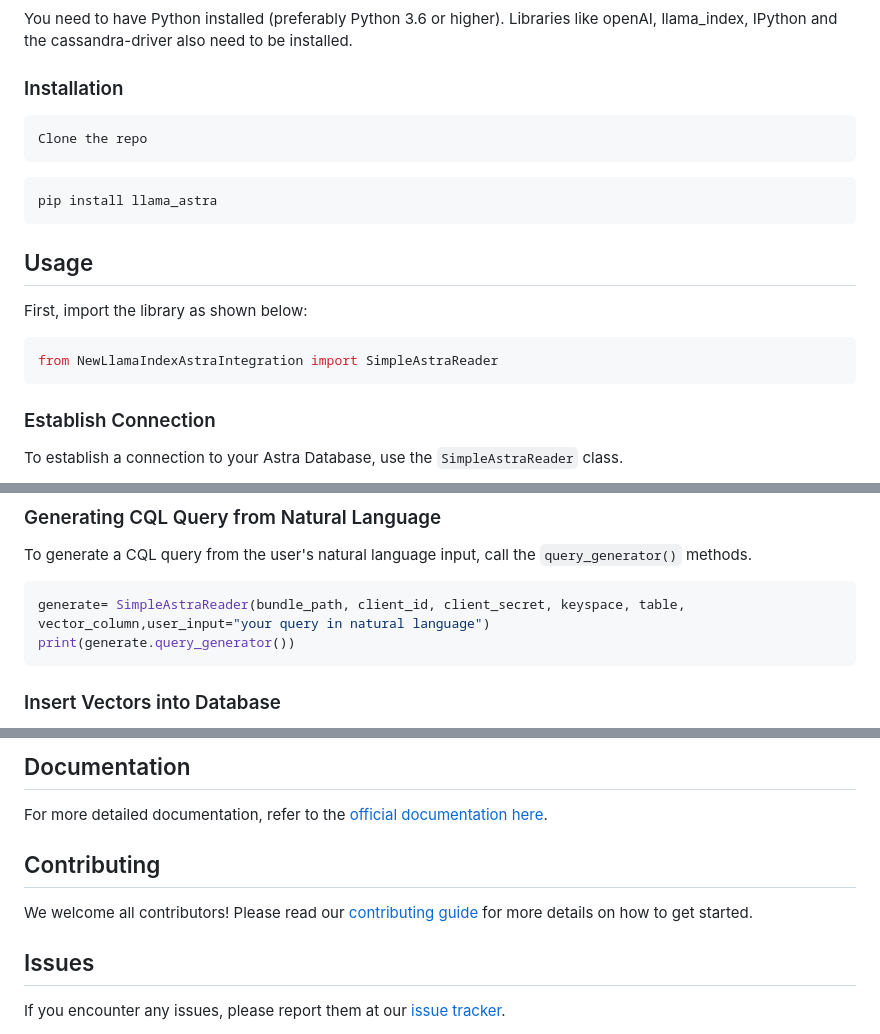
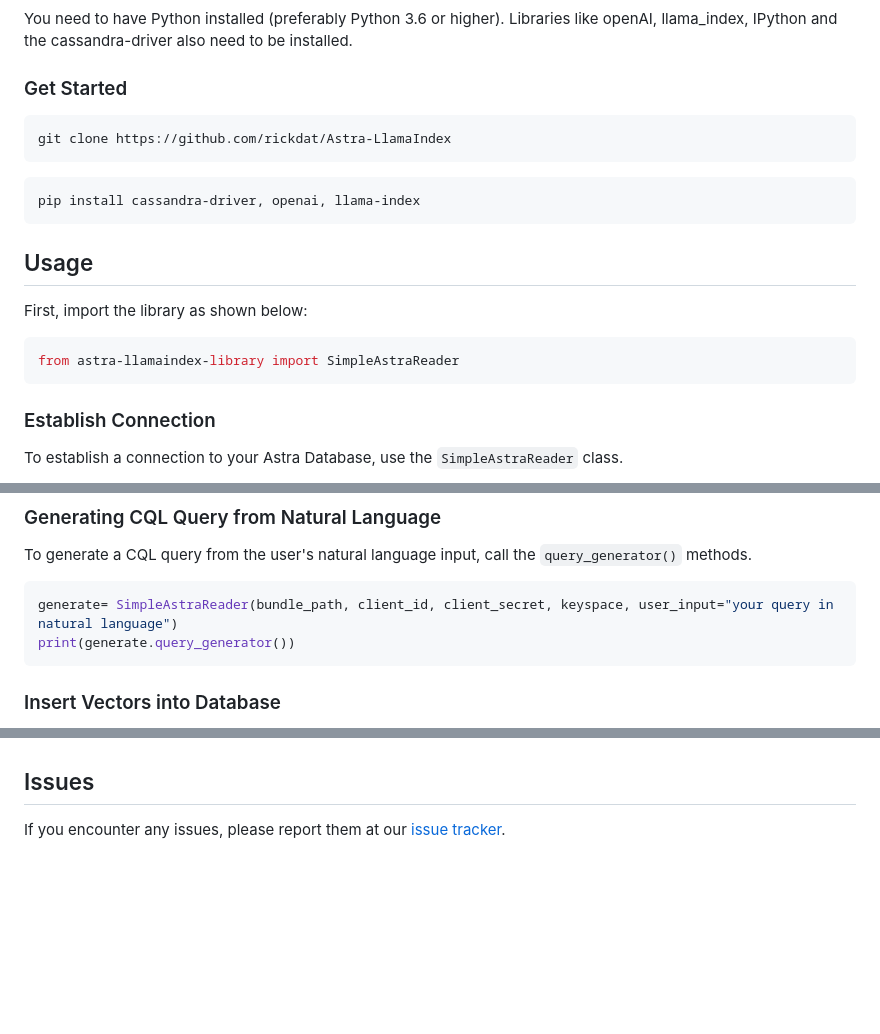
Before and after one commit to rickdat/Astra-LlamaIndex, a Markdown page: README.md, 3 parts joined by grey strips. Drawn GitHub-style; blank space fills up the shorter version.

````diff
--- a/README.md
+++ b/README.md
@@ -21,20 +21,20 @@ Check the [source code of the library here](https://github.com/username/projectn
 
 You need to have Python installed (preferably Python 3.6 or higher). Libraries like openAI, llama_index, IPython and the cassandra-driver also need to be installed.
 
-### Installation
+### Get Started
 
 ```bash
-Clone the repo
+git clone https://github.com/rickdat/Astra-LlamaIndex
 ```
 
 ```bash
-pip install llama_astra
+pip install cassandra-driver, openai, llama-index
 ```
 
 ## Usage
 First, import the library as shown below:
 ```python
-from NewLlamaIndexAstraIntegration import SimpleAstraReader
+from astra-llamaindex-library import SimpleAstraReader
 ```
 
 ### Establish Connection
@@ -55,7 +55,7 @@ documents = reader.load_data(your_query)
 To generate a CQL query from the user's natural language input, call the `query_generator()` methods.
 
 ```python
-generate= SimpleAstraReader(bundle_path, client_id, client_secret, keyspace, table, vector_column,user_input="your query in natural language")
+generate= SimpleAstraReader(bundle_path, client_id, client_secret, keyspace, user_input="your query in natural language")
 print(generate.query_generator())
 ```
 ### Insert Vectors into Database
@@ -72,9 +72,4 @@ The [examples](https://github.com/username/projectname/examples) directory inclu
 
-## Documentation
-For more detailed documentation, refer to the [official documentation here](https://github.com/username/projectname/docs).
-
-## Contributing
-We welcome all contributors! Please read our [contributing guide](https://github.com/username/projectname/CONTRIBUTING.md) for more details on how to get started.
 
 ## Issues
 If you encounter any issues, please report them at our [issue tracker](https://github.com/username/projectname/issues).
````
Also changed, not shown: other parts of README.md (+3 -3 lines).
